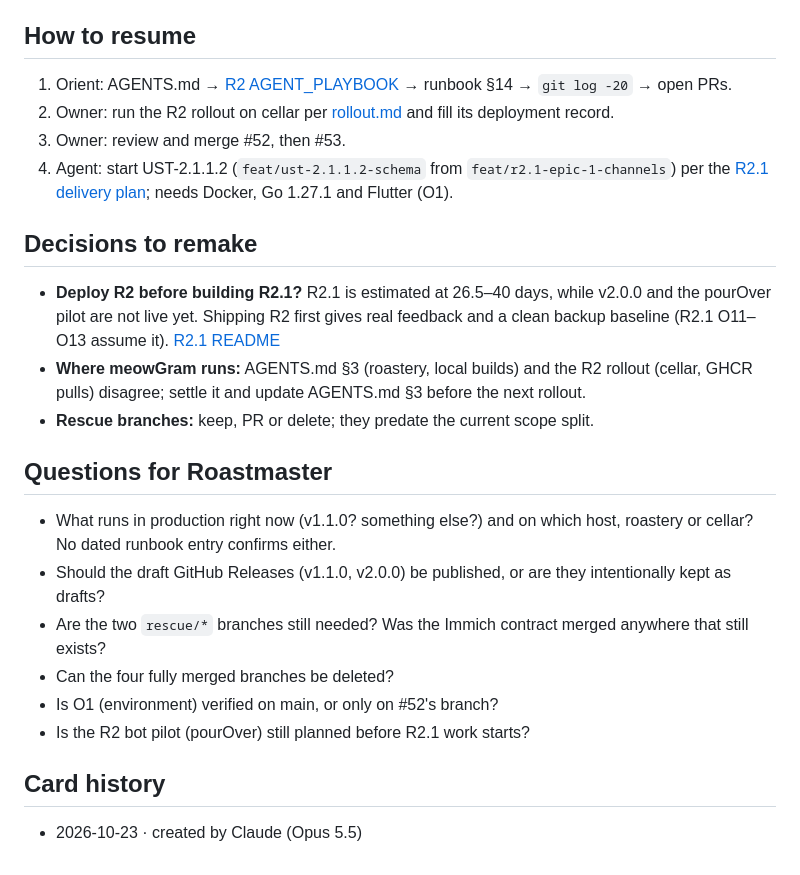
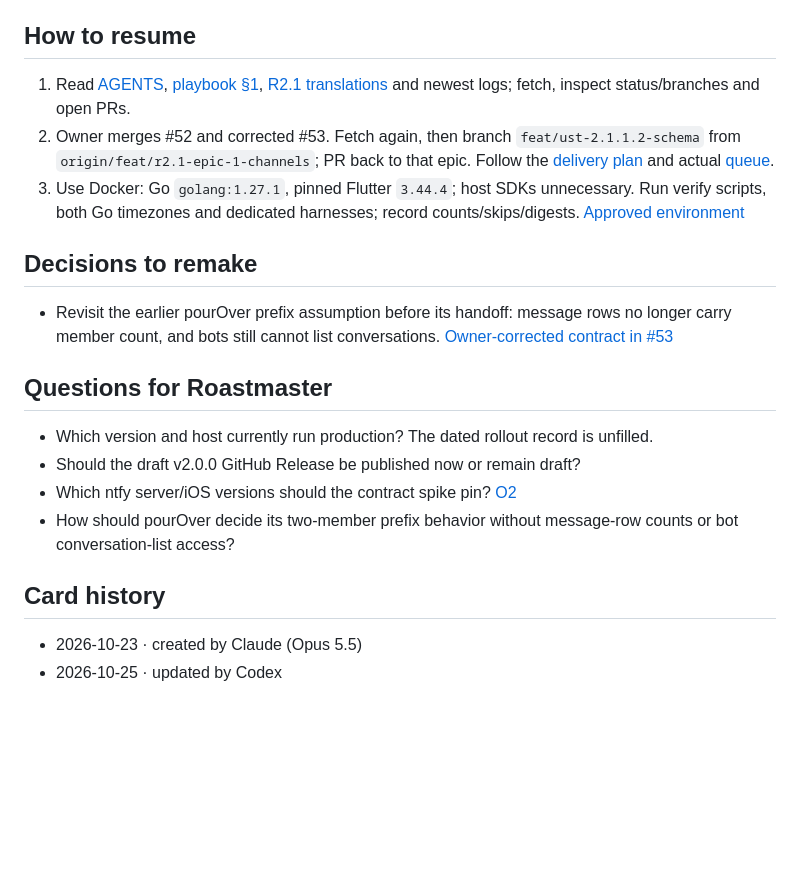
Before and after one commit to purrMonster/meowGram, a Markdown page: PROJECT.md, the part around one of its changes. GitHub-like rendering; blank space fills up the shorter version.

```diff
--- a/PROJECT.md
+++ b/PROJECT.md
@@ -66,26 +71,23 @@ PostgreSQL · Authelia OIDC (bots: LLDAP-checked Basic Auth) · Docker Compose b
 - 2026-10-23 · Fail-closed startup when DB schema is ahead of the binary · [ADR 001](docs/releases/release-2.1/adr-001-schema-compatibility.md)
 
 ## How to resume
-1. Orient: AGENTS.md → [R2 AGENT_PLAYBOOK](docs/releases/release-2/AGENT_PLAYBOOK.md) → runbook §14 → `git log -20` → open PRs.
-2. Owner: run the R2 rollout on cellar per [rollout.md](docs/releases/release-2/rollout.md) and fill its deployment record.
-3. Owner: review and merge #52, then #53.
-4. Agent: start UST-2.1.1.2 (`feat/ust-2.1.1.2-schema` from `feat/r2.1-epic-1-channels`) per the [R2.1 delivery plan](docs/releases/release-2.1/delivery-plan.md); needs Docker, Go 1.27.1 and Flutter (O1).
+
+1. Read [AGENTS](AGENTS.md), [playbook §1](docs/releases/release-2/AGENT_PLAYBOOK.md), [R2.1 translations](docs/releases/release-2.1/README.md) and newest logs; fetch, inspect status/branches and open PRs.
+2. Owner merges #52 and corrected #53. Fetch again, then branch `feat/ust-2.1.1.2-schema` from `origin/feat/r2.1-epic-1-channels`; PR back to that epic. Follow the [delivery plan](docs/releases/release-2.1/delivery-plan.md) and actual [queue](https://github.com/purrMonster/meowGram/blob/62926eae11cb4099fd7d08da05918a1d4a6e38d9/docs/releases/release-2.1/merge-queue.md).
+3. Use Docker: Go `golang:1.27.1`, pinned Flutter `3.44.4`; host SDKs unnecessary. Run verify scripts, both Go timezones and dedicated harnesses; record counts/skips/digests. [Approved environment](https://github.com/purrMonster/meowGram/blob/62926eae11cb4099fd7d08da05918a1d4a6e38d9/docs/releases/release-2.1/log/2026-10-23-P0-kickoff.md)
 
 ## Decisions to remake
-- **Deploy R2 before building R2.1?** R2.1 is estimated at 26.5–40 days, while v2.0.0
-  and the pourOver pilot are not live yet. Shipping R2 first gives real feedback and
-  a clean backup baseline (R2.1 O11–O13 assume it). [R2.1 README](docs/releases/release-2.1/README.md)
-- **Where meowGram runs:** AGENTS.md §3 (roastery, local builds) and the R2 rollout
-  (cellar, GHCR pulls) disagree; settle it and update AGENTS.md §3 before the next rollout.
-- **Rescue branches:** keep, PR or delete; they predate the current scope split.
+
+- Revisit the earlier pourOver prefix assumption before its handoff: message rows no longer carry member count, and bots still cannot list conversations. [Owner-corrected contract in #53](https://github.com/purrMonster/meowGram/blob/docs/ust-2.1.1.1-contracts/docs/releases/release-2.1/api-contract.md)
 
 ## Questions for Roastmaster
-- What runs in production right now (v1.1.0? something else?) and on which host, roastery or cellar? No dated runbook entry confirms either.
-- Should the draft GitHub Releases (v1.1.0, v2.0.0) be published, or are they intentionally kept as drafts?
-- Are the two `rescue/*` branches still needed? Was the Immich contract merged anywhere that still exists?
-- Can the four fully merged branches be deleted?
-- Is O1 (environment) verified on main, or only on #52's branch?
-- Is the R2 bot pilot (pourOver) still planned before R2.1 work starts?
+
+- Which version and host currently run production? The dated rollout record is unfilled.
+- Should the draft v2.0.0 GitHub Release be published now or remain draft?
+- Which ntfy server/iOS versions should the contract spike pin? [O2](docs/releases/release-2.1/owner-checks.md)
+- How should pourOver decide its two-member prefix behavior without message-row counts or bot conversation-list access?
 
 ## Card history
+
 - 2026-10-23 · created by Claude (Opus 5.5)
+- 2026-10-25 · updated by Codex
```
Also changed, not shown: other parts of PROJECT.md (+40 -35 lines).
